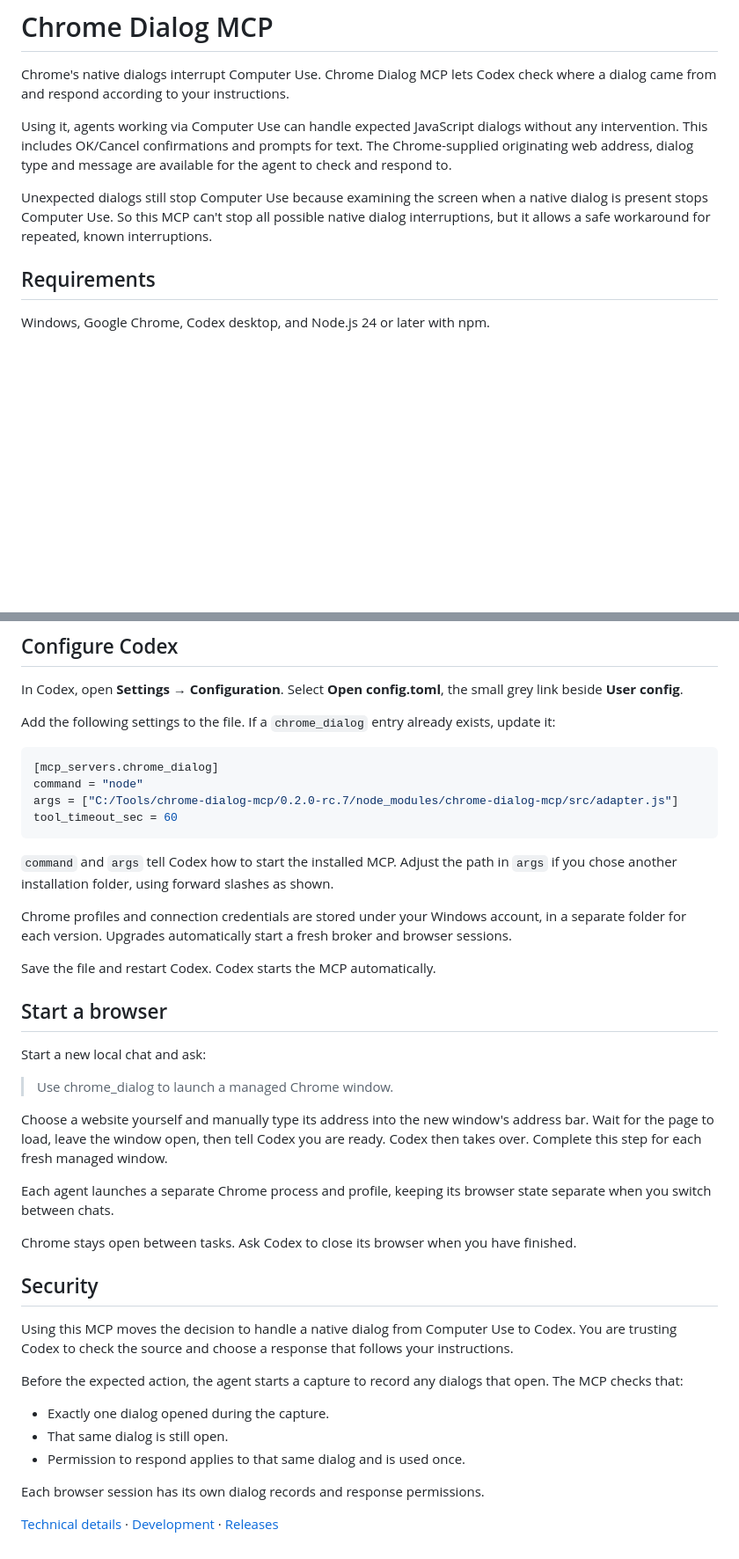
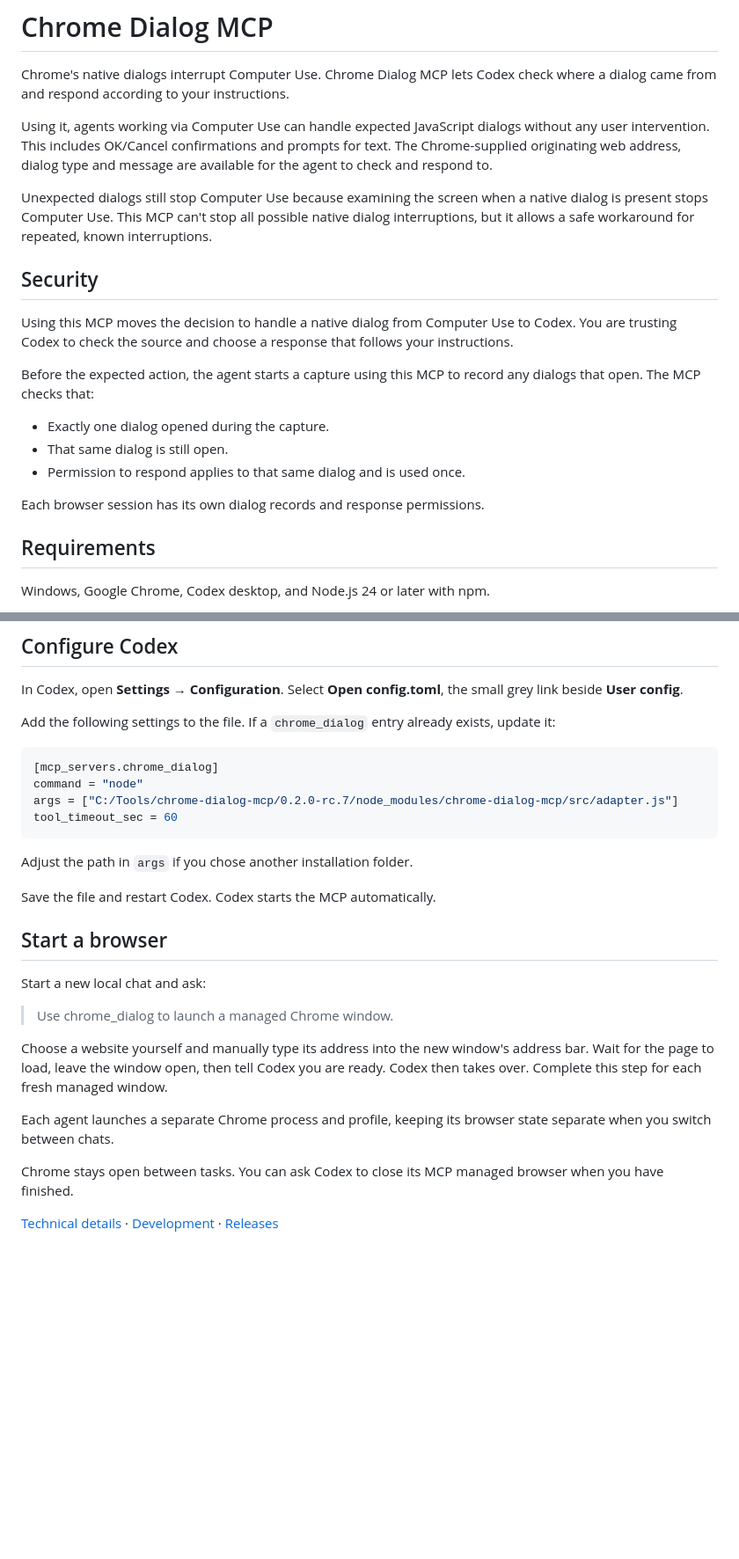
Before and after one commit to mikebeaton/chrome-dialog-mcp, a Markdown page: README.md, 2 parts joined by grey strips. Shown at 88% size. GitHub-like rendering; blank space fills up the shorter version.

Commit message:
README: Move Security section; minor rewording

````diff
--- a/README.md
+++ b/README.md
@@ -2,9 +2,21 @@
 
 Chrome's native dialogs interrupt Computer Use. Chrome Dialog MCP lets Codex check where a dialog came from and respond according to your instructions.
 
-Using it, agents working via Computer Use can handle expected JavaScript dialogs without any intervention. This includes OK/Cancel confirmations and prompts for text. The Chrome-supplied originating web address, dialog type and message are available for the agent to check and respond to.
+Using it, agents working via Computer Use can handle expected JavaScript dialogs without any user intervention. This includes OK/Cancel confirmations and prompts for text. The Chrome-supplied originating web address, dialog type and message are available for the agent to check and respond to.
 
-Unexpected dialogs still stop Computer Use because examining the screen when a native dialog is present stops Computer Use. So this MCP can't stop all possible native dialog interruptions, but it allows a safe workaround for repeated, known interruptions.
+Unexpected dialogs still stop Computer Use because examining the screen when a native dialog is present stops Computer Use. This MCP can't stop all possible native dialog interruptions, but it allows a safe workaround for repeated, known interruptions.
+
+## Security
+
+Using this MCP moves the decision to handle a native dialog from Computer Use to Codex. You are trusting Codex to check the source and choose a response that follows your instructions.
+
+Before the expected action, the agent starts a capture using this MCP to record any dialogs that open. The MCP checks that:
+
+- Exactly one dialog opened during the capture.
+- That same dialog is still open.
+- Permission to respond applies to that same dialog and is used once.
+
+Each browser session has its own dialog records and response permissions.
 
 ## Requirements
 
@@ -39,9 +51,8 @@ args = ["C:/Tools/chrome-dialog-mcp/0.2.0-rc.7/node_modules/chrome-dialog-mcp/sr
 tool_timeout_sec = 60
 ```
 
-`command` and `args` tell Codex how to start the installed MCP. Adjust the path in `args` if you chose another installation folder, using forward slashes as shown.
+Adjust the path in `args` if you chose another installation folder.
 
-Chrome profiles and connection credentials are stored under your Windows account, in a separate folder for each version. Upgrades automatically start a fresh broker and browser sessions.
 
 Save the file and restart Codex. Codex starts the MCP automatically.
 
@@ -55,18 +66,6 @@ Choose a website yourself and manually type its address into the new window's ad
 
 Each agent launches a separate Chrome process and profile, keeping its browser state separate when you switch between chats.
 
-Chrome stays open between tasks. Ask Codex to close its browser when you have finished.
-
-## Security
-
-Using this MCP moves the decision to handle a native dialog from Computer Use to Codex. You are trusting Codex to check the source and choose a response that follows your instructions.
-
-Before the expected action, the agent starts a capture to record any dialogs that open. The MCP checks that:
-
-- Exactly one dialog opened during the capture.
-- That same dialog is still open.
-- Permission to respond applies to that same dialog and is used once.
-
-Each browser session has its own dialog records and response permissions.
+Chrome stays open between tasks. You can ask Codex to close its MCP managed browser when you have finished.
 
 [Technical details](chrome-dialog-mcp-spec.md) · [Development](DEVELOPMENT.md) · [Releases](RELEASES.md)
````
